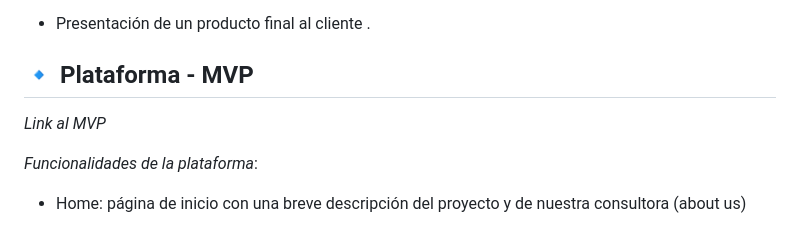
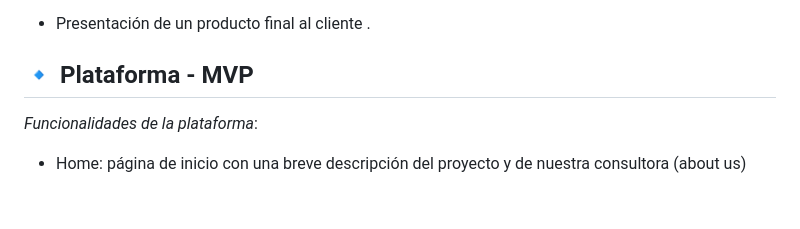
Before and after one commit to MelinaRG/Proyecto-Final-DATA, a Markdown page: README.md, the part around the change. Rendered like a GitHub page; blank space fills up the shorter version.

Commit message:
Update README.md
Final

```diff
--- a/README.md
+++ b/README.md
@@ -52,8 +52,6 @@ Contratados por la empresa Brasileña *Olist*, vamos a situarnos en el rol de co
 - Presentación de un producto final al cliente .
 
 ## :small_blue_diamond: **Plataforma - MVP**
-
-*Link al MVP*
 
 *Funcionalidades de la plataforma*:
 
```
